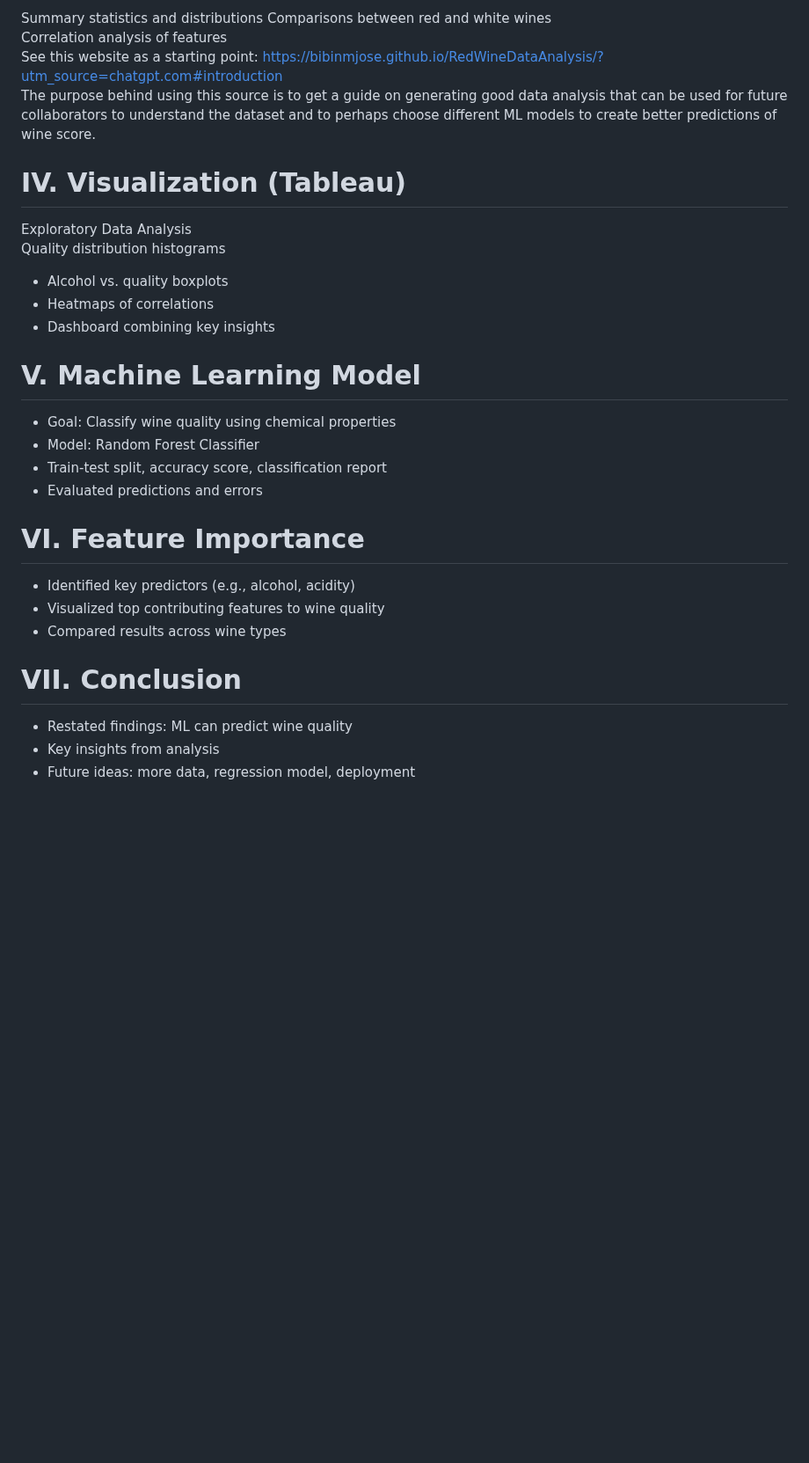
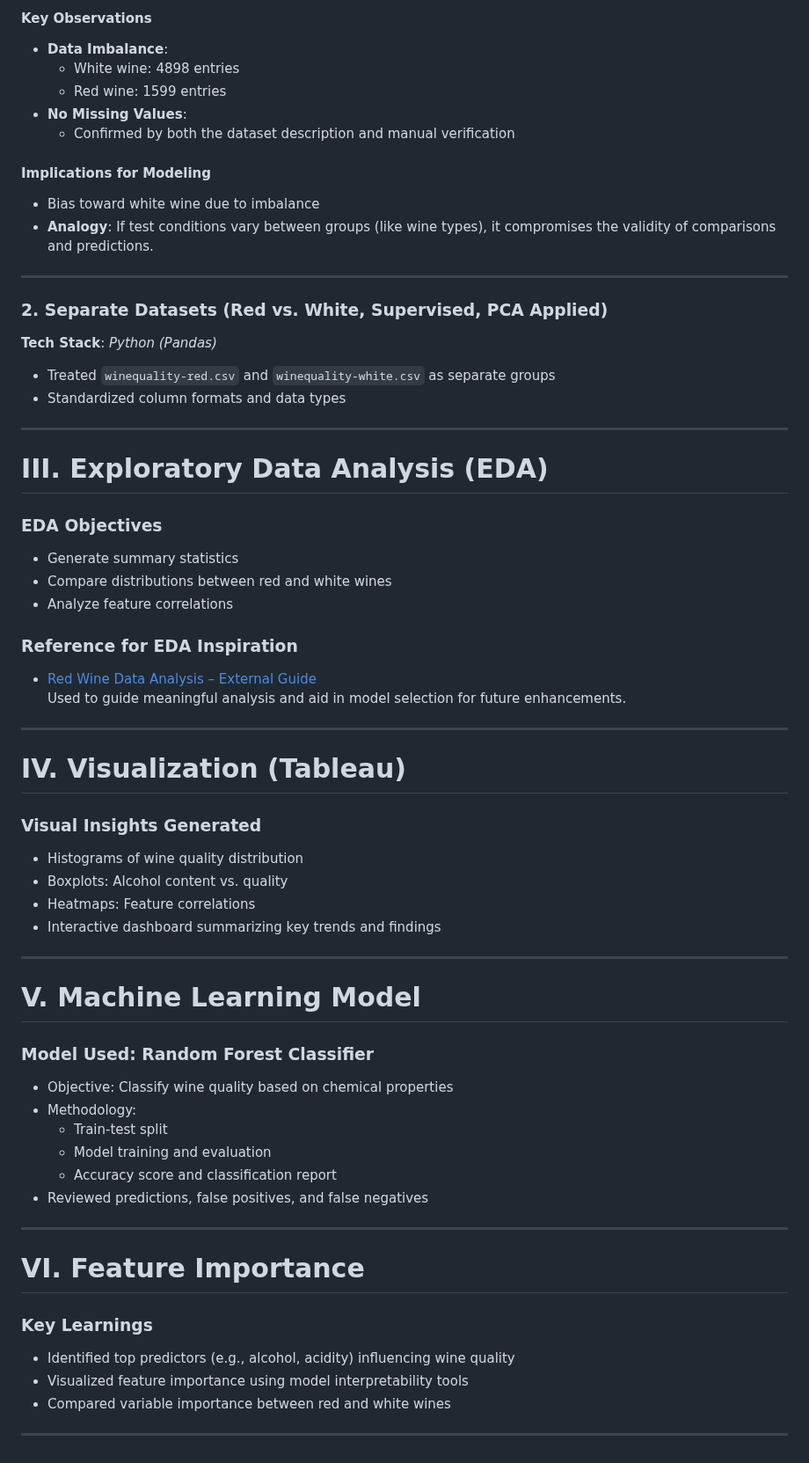
Before and after one commit to alvamag/Team3_Project4, a Markdown page: README.md, the part around one of its changes. Shown at 88% size. GitHub-like rendering; blank space fills up the shorter version.

```diff
--- a/README.md
+++ b/README.md
@@ -68,31 +47,65 @@ customers buy in case they do not know what wine to pick up and if they are in a
 
-Summary statistics and distributions
-Comparisons between red and white wines
-Correlation analysis of features
-See this website as a starting point: https://bibinmjose.github.io/RedWineDataAnalysis/?utm_source=chatgpt.com#introduction
-The purpose behind using this source is to get a guide on generating good data analysis that can be used for future collaborators to understand the dataset and to perhaps choose different ML models to create better predictions of wine score.
+#### **Key Observations**
+- **Data Imbalance**:
+  - White wine: 4898 entries
+  - Red wine: 1599 entries
+- **No Missing Values**:
+  - Confirmed by both the dataset description and manual verification
 
+#### **Implications for Modeling**
+- Bias toward white wine due to imbalance
+- **Analogy**: If test conditions vary between groups (like wine types), it compromises the validity of comparisons and predictions.
 
-# IV. Visualization (Tableau)
-Exploratory Data Analysis
-Quality distribution histograms
-  - Alcohol vs. quality boxplots
-  - Heatmaps of correlations
-  - Dashboard combining key insights
+---
 
+### **2. Separate Datasets (Red vs. White, Supervised, PCA Applied)**
+**Tech Stack**: *Python (Pandas)*
 
-# V. Machine Learning Model
-  - Goal: Classify wine quality using chemical properties
-  - Model: Random Forest Classifier
-  - Train-test split, accuracy score, classification report
-  - Evaluated predictions and errors
+- Treated `winequality-red.csv` and `winequality-white.csv` as separate groups
+- Standardized column formats and data types
 
-# VI. Feature Importance
-  - Identified key predictors (e.g., alcohol, acidity)
-  - Visualized top contributing features to wine quality
-  - Compared results across wine types
+---
 
-# VII. Conclusion
-  - Restated findings: ML can predict wine quality
-  - Key insights from analysis
-  - Future ideas: more data, regression model, deployment
+# **III. Exploratory Data Analysis (EDA)**
+
+### **EDA Objectives**
+- Generate summary statistics
+- Compare distributions between red and white wines
+- Analyze feature correlations
+
+### **Reference for EDA Inspiration**
+- [Red Wine Data Analysis – External Guide](https://bibinmjose.github.io/RedWineDataAnalysis/?utm_source=chatgpt.com#introduction)
+Used to guide meaningful analysis and aid in model selection for future enhancements.
+
+---
+
+# **IV. Visualization (Tableau)**
+
+### **Visual Insights Generated**
+- Histograms of wine quality distribution
+- Boxplots: Alcohol content vs. quality
+- Heatmaps: Feature correlations
+- Interactive dashboard summarizing key trends and findings
+
+---
+
+# **V. Machine Learning Model**
+
+### **Model Used**: Random Forest Classifier
+- Objective: Classify wine quality based on chemical properties
+- Methodology:
+  - Train-test split
+  - Model training and evaluation
+  - Accuracy score and classification report
+- Reviewed predictions, false positives, and false negatives
+
+---
+
+# **VI. Feature Importance**
+
+### **Key Learnings**
+- Identified top predictors (e.g., alcohol, acidity) influencing wine quality
+- Visualized feature importance using model interpretability tools
+- Compared variable importance between red and white wines
+
+---
```
Also changed, not shown: other parts of README.md (+31 -52 lines).
